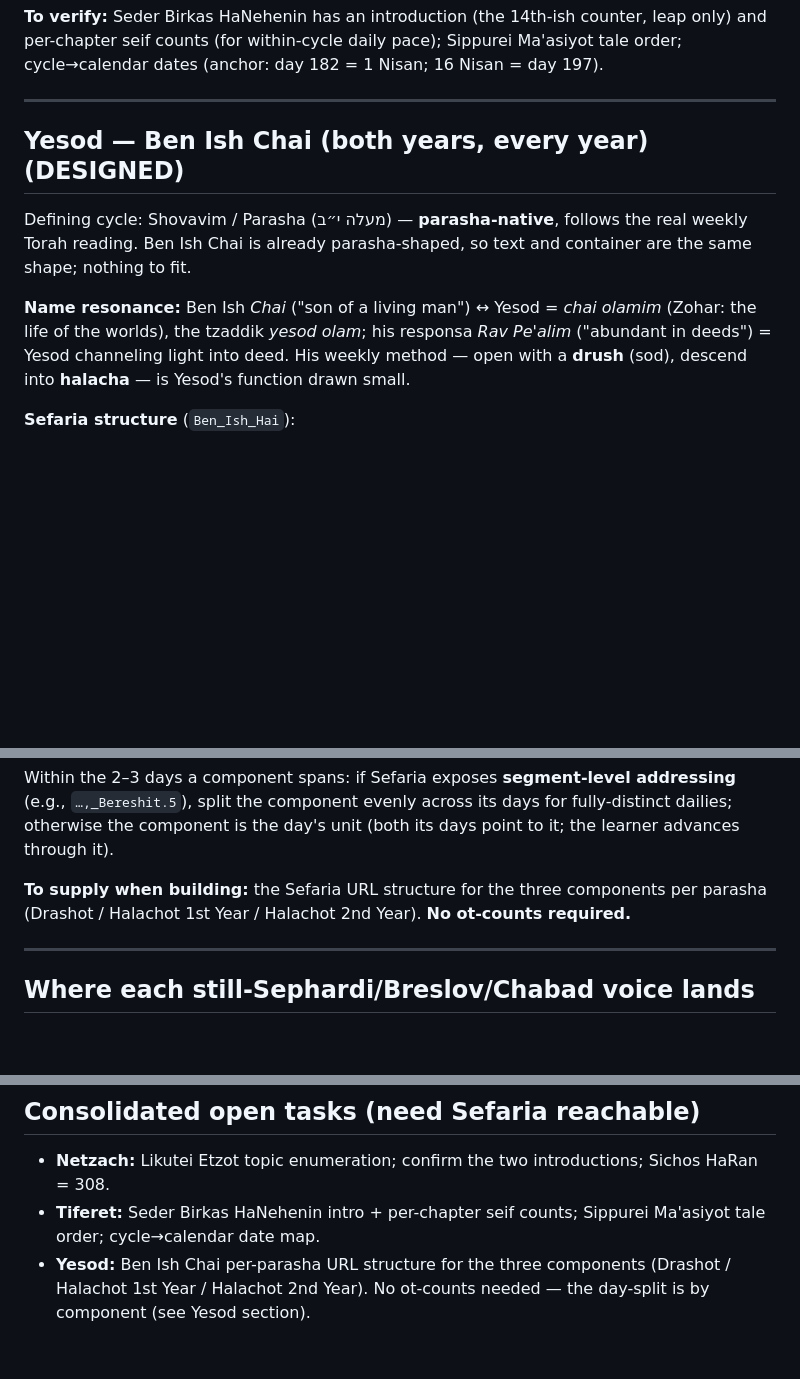
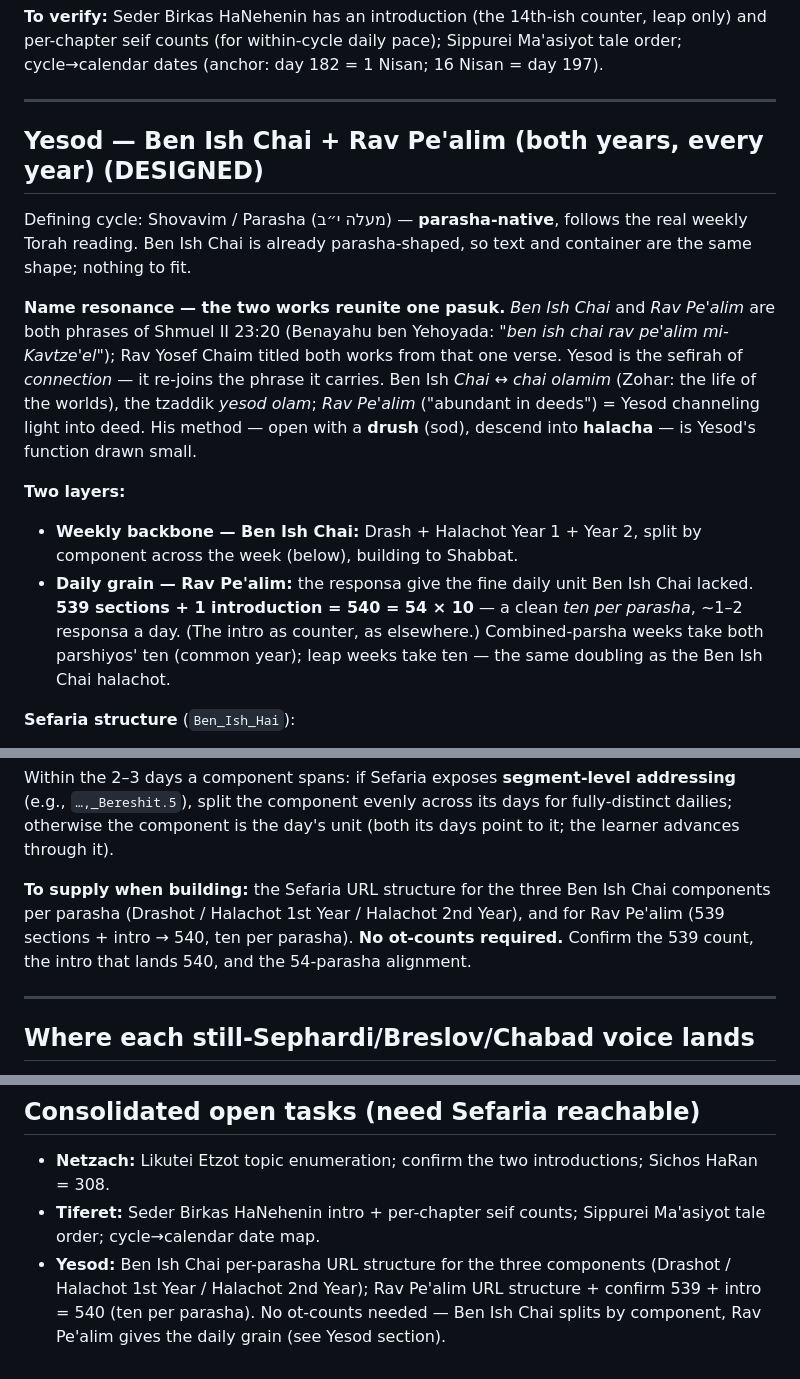
Before and after one commit to kabbalahoftime/kabalahoftime, a Markdown page: docs/sefirot-daily-texts.md, 3 parts joined by grey strips. Rendered like a GitHub page; blank space fills up the shorter version.

Commit message:
Add Rav Pe'alim to Yesod as the daily grain alongside Ben Ish Chai
Ben Ish Chai and Rav Pe'alim are two phrases of one pasuk (Shmuel II
23:20), so Yesod - the sefirah of connection - carries the reunited verse.
Practically, Rav Pe'alim's 539 responsa supply the fine daily unit Ben Ish
Chai's three components lacked: 539 + 1 introduction = 540 = 54 x 10, a
clean ten per parasha (~1-2 responsa a day), with the intro as counter and
the same common/leap doubling. Ben Ish Chai stays the weekly backbone.

Co-Authored-By: Claude Fable 5 <noreply@anthropic.com>
Claude-Session: https://claude.ai/code/session_01RS2FMfmK8R2uQnxc6BrjxF

```diff
--- a/docs/sefirot-daily-texts.md
+++ b/docs/sefirot-daily-texts.md
@@ -151,17 +151,29 @@ day 197).
 
 ---
 
-## Yesod — Ben Ish Chai (both years, every year)  **(DESIGNED)**
+## Yesod — Ben Ish Chai + Rav Pe'alim (both years, every year)  **(DESIGNED)**
 
 Defining cycle: Shovavim / Parasha (מעלה י״ב) — **parasha-native**, follows the
 real weekly Torah reading. Ben Ish Chai is already parasha-shaped, so text and
 container are the same shape; nothing to fit.
 
-**Name resonance:** Ben Ish *Chai* ("son of a living man") ↔ Yesod = *chai
-olamim* (Zohar: the life of the worlds), the tzaddik *yesod olam*; his responsa
-*Rav Pe'alim* ("abundant in deeds") = Yesod channeling light into deed. His
-weekly method — open with a **drush** (sod), descend into **halacha** — is Yesod's
-function drawn small.
+**Name resonance — the two works reunite one pasuk.** *Ben Ish Chai* and *Rav
+Pe'alim* are both phrases of Shmuel II 23:20 (Benayahu ben Yehoyada: "*ben ish
+chai rav pe'alim mi-Kavtze'el*"); Rav Yosef Chaim titled both works from that one
+verse. Yesod is the sefirah of *connection* — it re-joins the phrase it carries.
+Ben Ish *Chai* ↔ *chai olamim* (Zohar: the life of the worlds), the tzaddik
+*yesod olam*; *Rav Pe'alim* ("abundant in deeds") = Yesod channeling light into
+deed. His method — open with a **drush** (sod), descend into **halacha** — is
+Yesod's function drawn small.
+
+**Two layers:**
+- **Weekly backbone — Ben Ish Chai:** Drash + Halachot Year 1 + Year 2, split by
+  component across the week (below), building to Shabbat.
+- **Daily grain — Rav Pe'alim:** the responsa give the fine daily unit Ben Ish
+  Chai lacked. **539 sections + 1 introduction = 540 = 54 × 10** — a clean *ten
+  per parasha*, ~1–2 responsa a day. (The intro as counter, as elsewhere.)
+  Combined-parsha weeks take both parshiyos' ten (common year); leap weeks take
+  ten — the same doubling as the Ben Ish Chai halachot.
 
 **Sefaria structure** (`Ben_Ish_Hai`):
 - Introduction
@@ -190,9 +202,11 @@ addressing** (e.g., `…,_Bereshit.5`), split the component evenly across its da
 for fully-distinct dailies; otherwise the component is the day's unit (both its
 days point to it; the learner advances through it).
 
-**To supply when building:** the Sefaria URL structure for the three components
-per parasha (Drashot / Halachot 1st Year / Halachot 2nd Year). **No ot-counts
-required.**
+**To supply when building:** the Sefaria URL structure for the three Ben Ish Chai
+components per parasha (Drashot / Halachot 1st Year / Halachot 2nd Year), and for
+Rav Pe'alim (539 sections + intro → 540, ten per parasha). **No ot-counts
+required.** Confirm the 539 count, the intro that lands 540, and the 54-parasha
+alignment.
 
 ---
 
@@ -208,5 +222,6 @@ Chabad (Chochmah, Tiferet ½), Breslov (Binah, Netzach, Tiferet ½), Sephardi
 - **Tiferet:** Seder Birkas HaNehenin intro + per-chapter seif counts; Sippurei
   Ma'asiyot tale order; cycle→calendar date map.
 - **Yesod:** Ben Ish Chai per-parasha URL structure for the three components
-  (Drashot / Halachot 1st Year / Halachot 2nd Year). No ot-counts needed —
-  the day-split is by component (see Yesod section).
+  (Drashot / Halachot 1st Year / Halachot 2nd Year); Rav Pe'alim URL structure +
+  confirm 539 + intro = 540 (ten per parasha). No ot-counts needed — Ben Ish Chai
+  splits by component, Rav Pe'alim gives the daily grain (see Yesod section).
```
